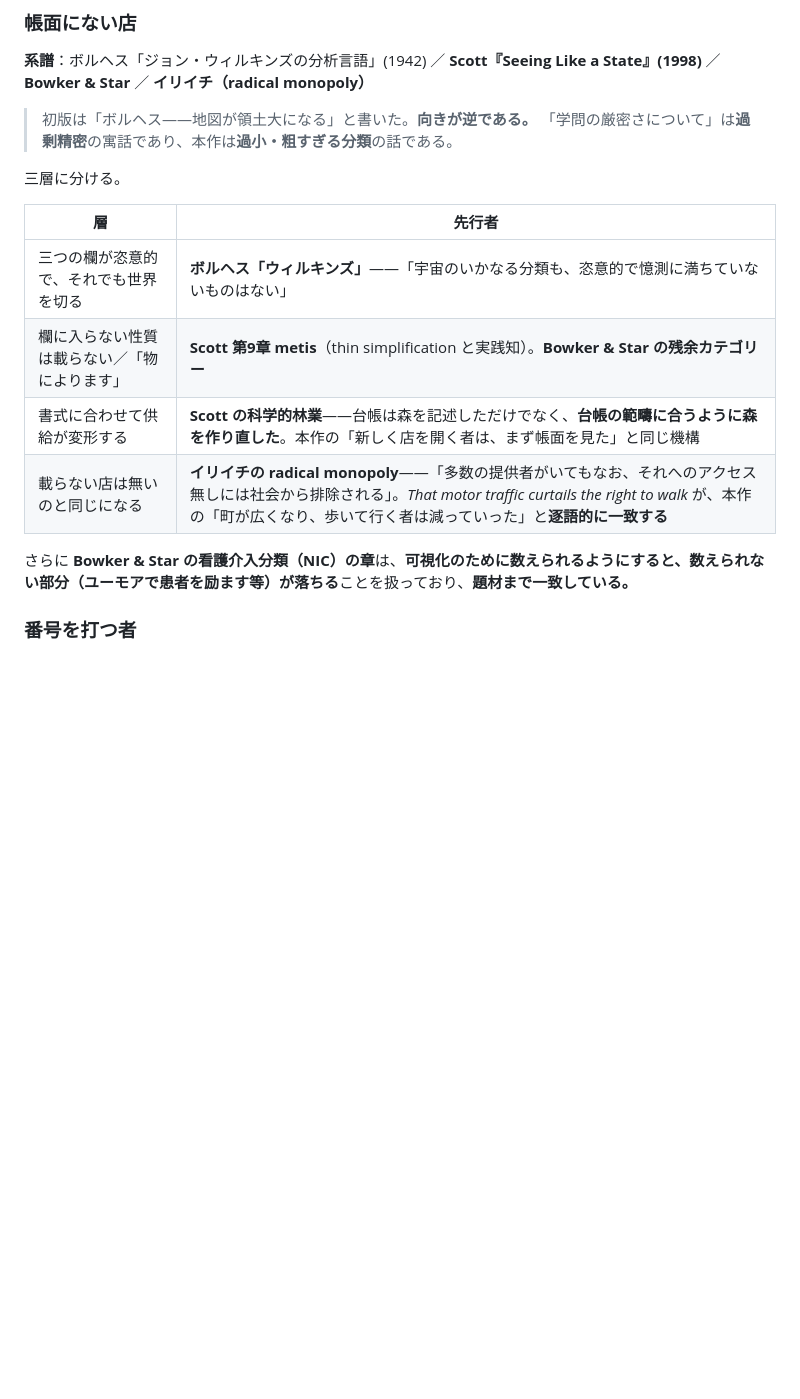
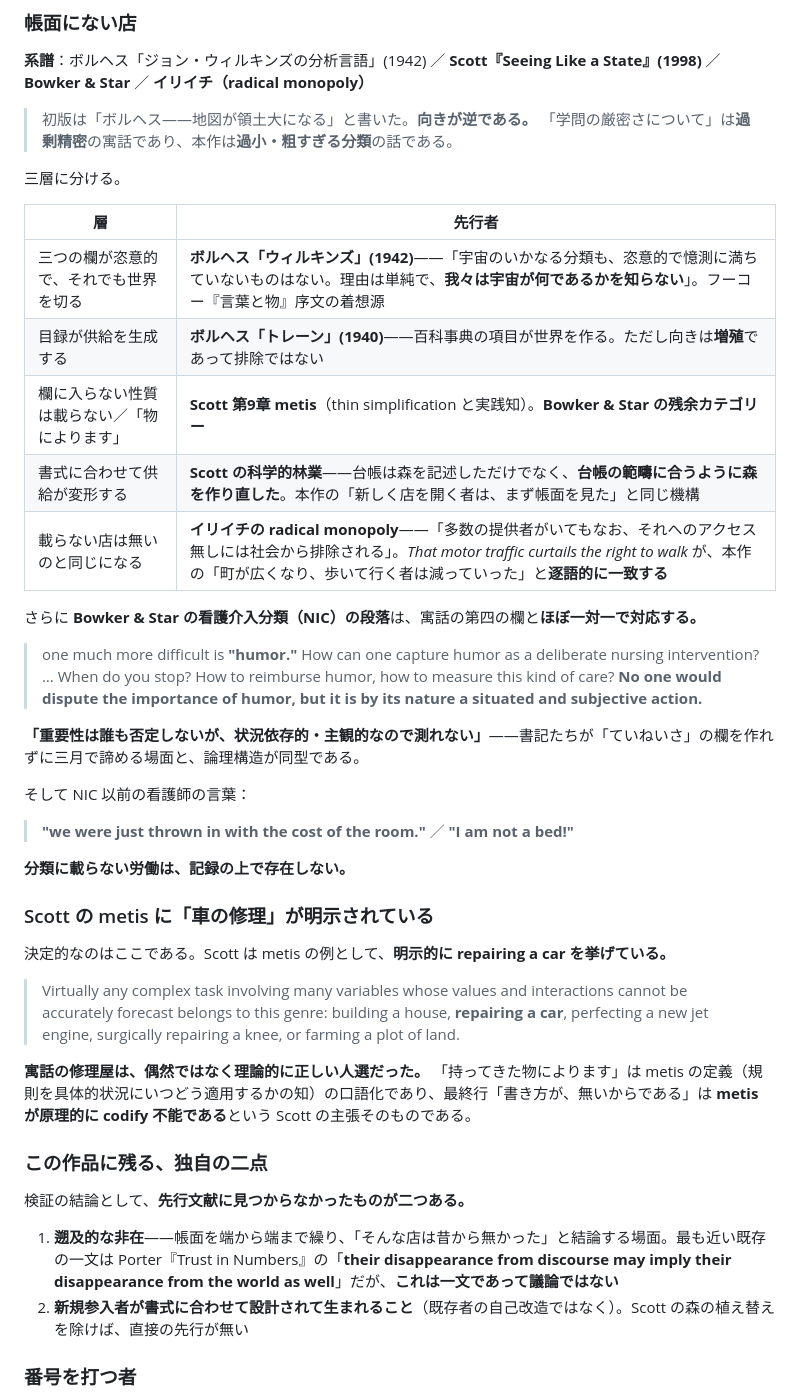
Before and after one commit to klimemam/ehon, a Markdown page: files/works/positioning.md, the part around the change. Drawn GitHub-style; blank space fills up the shorter version.

Commit message:
帳面にない店の系譜を精密化し、Goodhart の誤帰属を訂正
第五の検証（分類・可読性に絞ったもの）から：

- Borges「Del rigor en la ciencia」の帰属は決定的に誤り。あの地図は 1:1 で
  何も取りこぼしておらず、冗長ゆえに捨てられる。寓話は取りこぼすことで存在を消す。
  運動の向きが正反対。Borges を残すなら「ウィルキンズ」(1942、分類の恣意性、
  フーコー序文の着想源)と「トレーン」(1940、目録が世界を生成する)の二本
- Scott は metis の例として明示的に repairing a car を挙げている。
  寓話の修理屋は偶然ではなく理論的に正しい人選だった。
  最終行「書き方が、無いからである」は metis が原理的に codify 不能であるという
  Scott の主張そのもの
- Bowker & Star の NIC の段落が、第四の欄とほぼ一対一で対応する。
  「重要性は誰も否定しないが、状況依存的・主観的なので測れない」（ユーモア）。
  そして NIC 以前の看護師の言葉——"we were just thrown in with the cost of the room"

この作品に残る独自の二点も確定した：
1. 遡及的な非在（帳面を端から端まで繰り、そんな店は昔から無かったと結論する）。
   最も近い既存の一文は Porter の "their disappearance from discourse may imply
   their disappearance from the world as well" だが、一文であって議論ではない
2. 新規参入者が書式に合わせて設計されて生まれること（既存者の自己改造ではなく）

あわせて backlog.md 11.1 の誤帰属を訂正：
「When a measure becomes a target, it ceases to be a good measure」は
Goodhart の言葉ではなく Strathern (1997) p.308 の地の文である。
Campbell の法則は原典（1976, Occasional Paper #8, p.49）で逐語確認。

Co-Authored-By: Claude Opus 5 (1M context) <noreply@anthropic.com>

```diff
--- a/files/works/positioning.md
+++ b/files/works/positioning.md
@@ -349,12 +349,38 @@
 
 | 層 | 先行者 |
 | --- | --- |
-| 三つの欄が恣意的で、それでも世界を切る | **ボルヘス「ウィルキンズ」**——「宇宙のいかなる分類も、恣意的で憶測に満ちていないものはない」 |
+| 三つの欄が恣意的で、それでも世界を切る | **ボルヘス「ウィルキンズ」(1942)**——「宇宙のいかなる分類も、恣意的で憶測に満ちていないものはない。理由は単純で、**我々は宇宙が何であるかを知らない**」。フーコー『言葉と物』序文の着想源 |
+| 目録が供給を生成する | **ボルヘス「トレーン」(1940)**——百科事典の項目が世界を作る。ただし向きは**増殖**であって排除ではない |
 | 欄に入らない性質は載らない／「物によります」 | **Scott 第9章 metis**（thin simplification と実践知）。**Bowker & Star の残余カテゴリー** |
 | 書式に合わせて供給が変形する | **Scott の科学的林業**——台帳は森を記述しただけでなく、**台帳の範疇に合うように森を作り直した**。本作の「新しく店を開く者は、まず帳面を見た」と同じ機構 |
 | 載らない店は無いのと同じになる | **イリイチの radical monopoly**——「多数の提供者がいてもなお、それへのアクセス無しには社会から排除される」。*That motor traffic curtails the right to walk* が、本作の「町が広くなり、歩いて行く者は減っていった」と**逐語的に一致する** |
 
-さらに **Bowker & Star の看護介入分類（NIC）の章**は、**可視化のために数えられるようにすると、数えられない部分（ユーモアで患者を励ます等）が落ちる**ことを扱っており、**題材まで一致している。**
+さらに **Bowker & Star の看護介入分類（NIC）の段落**は、寓話の第四の欄と**ほぼ一対一で対応する。**
+
+> one much more difficult is **"humor."** How can one capture humor as a deliberate nursing intervention? … When do you stop? How to reimburse humor, how to measure this kind of care? **No one would dispute the importance of humor, but it is by its nature a situated and subjective action.**
+
+**「重要性は誰も否定しないが、状況依存的・主観的なので測れない」**——書記たちが「ていねいさ」の欄を作れずに三月で諦める場面と、論理構造が同型である。
+
+そして NIC 以前の看護師の言葉：
+
+> **"we were just thrown in with the cost of the room."** ／ **"I am not a bed!"**
+
+**分類に載らない労働は、記録の上で存在しない。**
+
+### Scott の metis に「車の修理」が明示されている
+
+決定的なのはここである。Scott は metis の例として、**明示的に repairing a car を挙げている。**
+
+> Virtually any complex task involving many variables whose values and interactions cannot be accurately forecast belongs to this genre: building a house, **repairing a car**, perfecting a new jet engine, surgically repairing a knee, or farming a plot of land.
+
+**寓話の修理屋は、偶然ではなく理論的に正しい人選だった。** 「持ってきた物によります」は metis の定義（規則を具体的状況にいつどう適用するかの知）の口語化であり、最終行「書き方が、無いからである」は **metis が原理的に codify 不能である**という Scott の主張そのものである。
+
+### この作品に残る、独自の二点
+
+検証の結論として、**先行文献に見つからなかったものが二つある。**
+
+1. **遡及的な非在**——帳面を端から端まで繰り、「そんな店は昔から無かった」と結論する場面。最も近い既存の一文は Porter『Trust in Numbers』の「**their disappearance from discourse may imply their disappearance from the world as well**」だが、**これは一文であって議論ではない**
+2. **新規参入者が書式に合わせて設計されて生まれること**（既存者の自己改造ではなく）。Scott の森の植え替えを除けば、直接の先行が無い
 
 ### 番号を打つ者
 
```
Also changed, not shown: files/works/backlog.md (+7 -1 lines).
